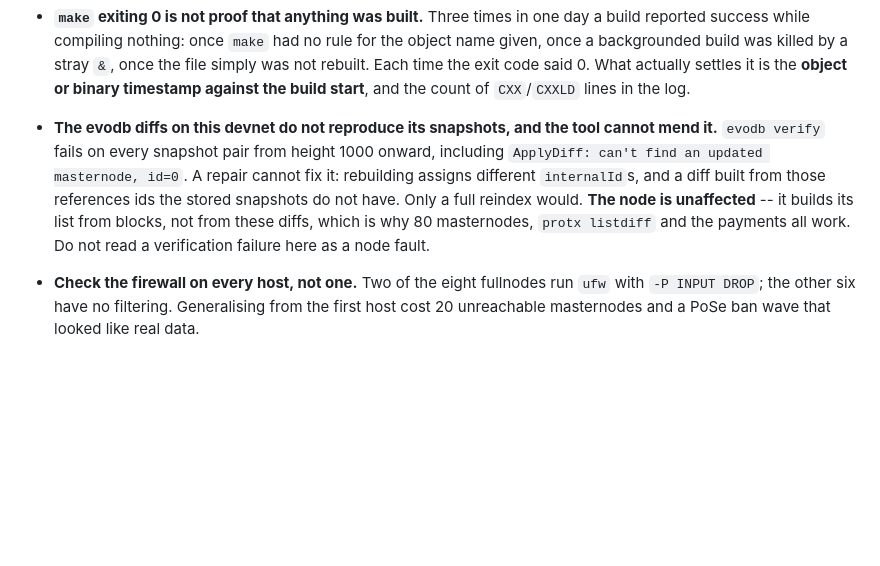
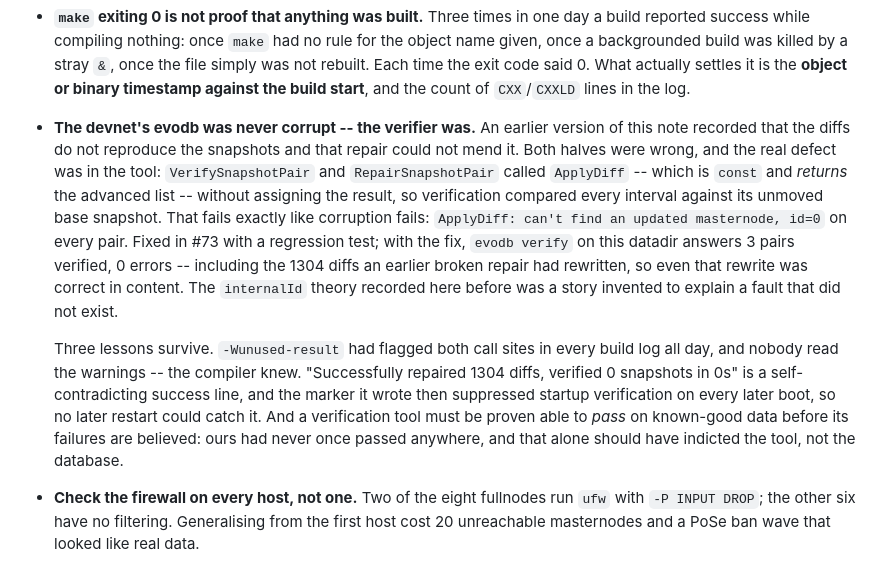
Before and after one commit to minuszka/devnet.deftrack, a Markdown page: CLAUDE.md, the part around the change. Drawn GitHub-style; blank space fills up the shorter version.

Commit message:
docs: the evodb was never corrupt; the verifier was
The note recorded database corruption that did not exist. The verify tool
discarded the list ApplyDiff returns, so it compared every interval against
its unmoved base snapshot and failed exactly the way real corruption fails.
With the fix (defcon#73) the same datadir verifies clean: 3 pairs, 0 errors,
the 1304 rewritten diffs included. The internalId explanation is deleted for
the same reason it was written -- it fit the symptoms, and nothing had tested
the instrument producing them.

What stays is the part worth keeping: the compiler had warned on both lines
in every build log; the old repair's own success line said "verified 0
snapshots"; and a verifier that has never passed anywhere indicts itself, not
its subject.

```diff
--- a/CLAUDE.md
+++ b/CLAUDE.md
@@ -184,14 +184,28 @@ locally. `ssh devnet` reaches the explorer VPS directly.
   What actually settles it is the **object or binary timestamp against the build
   start**, and the count of `CXX`/`CXXLD` lines in the log.
 
-- **The evodb diffs on this devnet do not reproduce its snapshots, and the tool
-  cannot mend it.** `evodb verify` fails on every snapshot pair from height 1000
-  onward, including `ApplyDiff: can't find an updated masternode, id=0`. A repair
-  cannot fix it: rebuilding assigns different `internalId`s, and a diff built
-  from those references ids the stored snapshots do not have. Only a full reindex
-  would. **The node is unaffected** -- it builds its list from blocks, not from
-  these diffs, which is why 80 masternodes, `protx listdiff` and the payments all
-  work. Do not read a verification failure here as a node fault.
+- **The devnet's evodb was never corrupt -- the verifier was.** An earlier
+  version of this note recorded that the diffs do not reproduce the snapshots
+  and that repair could not mend it. Both halves were wrong, and the real
+  defect was in the tool: `VerifySnapshotPair` and `RepairSnapshotPair` called
+  `ApplyDiff` -- which is `const` and *returns* the advanced list -- without
+  assigning the result, so verification compared every interval against its
+  unmoved base snapshot. That fails exactly like corruption fails:
+  `ApplyDiff: can't find an updated masternode, id=0` on every pair. Fixed in
+  #73 with a regression test; with the fix, `evodb verify` on this datadir
+  answers 3 pairs verified, 0 errors -- including the 1304 diffs an earlier
+  broken repair had rewritten, so even that rewrite was correct in content.
+  The `internalId` theory recorded here before was a story invented to explain
+  a fault that did not exist.
+
+  Three lessons survive. `-Wunused-result` had flagged both call sites in
+  every build log all day, and nobody read the warnings -- the compiler knew.
+  "Successfully repaired 1304 diffs, verified 0 snapshots in 0s" is a
+  self-contradicting success line, and the marker it wrote then suppressed
+  startup verification on every later boot, so no later restart could catch
+  it. And a verification tool must be proven able to *pass* on known-good
+  data before its failures are believed: ours had never once passed anywhere,
+  and that alone should have indicted the tool, not the database.
 
 - **Check the firewall on every host, not one.** Two of the eight fullnodes run
   `ufw` with `-P INPUT DROP`; the other six have no filtering. Generalising
```
